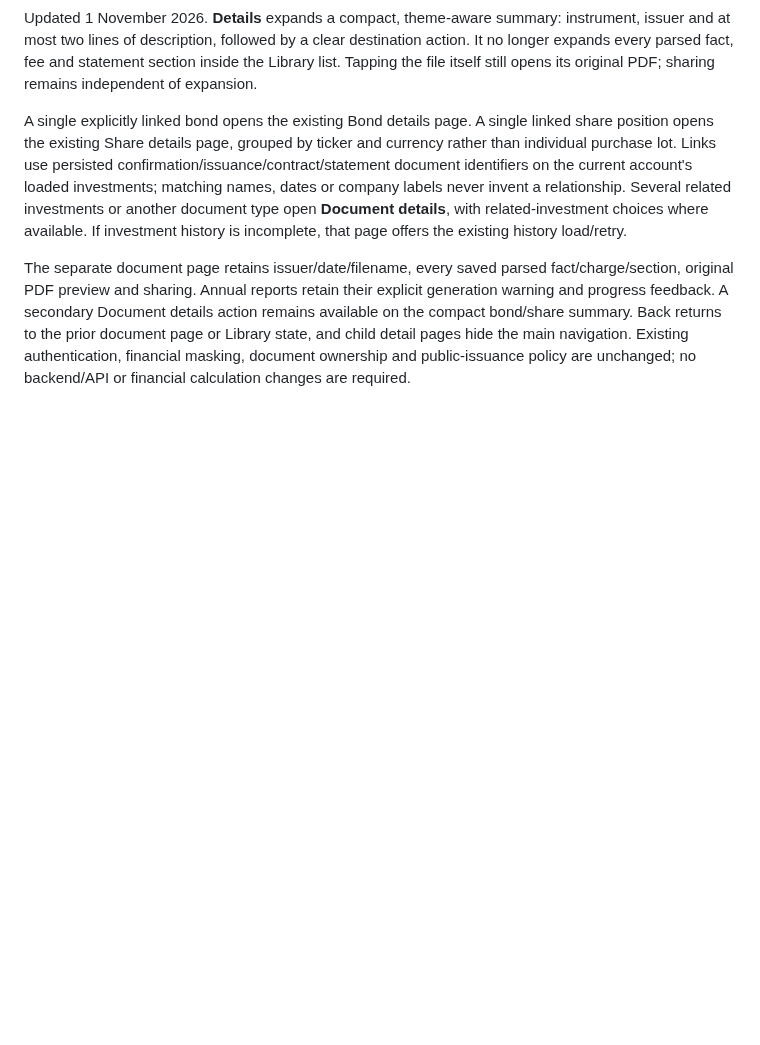
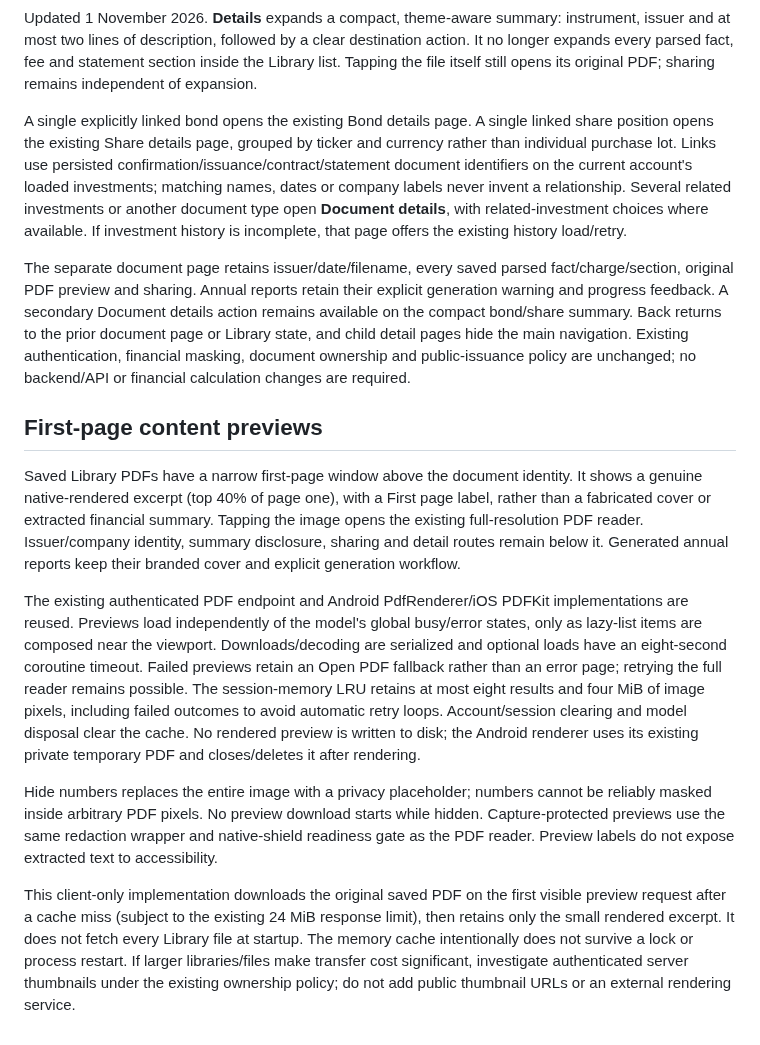
Before and after one commit to OresteGabo/portfolio, a Markdown page: docs/DOCUMENT_IMPORT_CONVERSATION.md, the part around the change. Rendered like a GitHub page; blank space fills up the shorter version.

```diff
--- a/docs/DOCUMENT_IMPORT_CONVERSATION.md
+++ b/docs/DOCUMENT_IMPORT_CONVERSATION.md
@@ -30,3 +30,13 @@ Updated 1 November 2026. **Details** expands a compact, theme-aware summary: ins
 A single explicitly linked bond opens the existing Bond details page. A single linked share position opens the existing Share details page, grouped by ticker and currency rather than individual purchase lot. Links use persisted confirmation/issuance/contract/statement document identifiers on the current account's loaded investments; matching names, dates or company labels never invent a relationship. Several related investments or another document type open **Document details**, with related-investment choices where available. If investment history is incomplete, that page offers the existing history load/retry.
 
 The separate document page retains issuer/date/filename, every saved parsed fact/charge/section, original PDF preview and sharing. Annual reports retain their explicit generation warning and progress feedback. A secondary Document details action remains available on the compact bond/share summary. Back returns to the prior document page or Library state, and child detail pages hide the main navigation. Existing authentication, financial masking, document ownership and public-issuance policy are unchanged; no backend/API or financial calculation changes are required.
+
+## First-page content previews
+
+Saved Library PDFs have a narrow first-page window above the document identity. It shows a genuine native-rendered excerpt (top 40% of page one), with a First page label, rather than a fabricated cover or extracted financial summary. Tapping the image opens the existing full-resolution PDF reader. Issuer/company identity, summary disclosure, sharing and detail routes remain below it. Generated annual reports keep their branded cover and explicit generation workflow.
+
+The existing authenticated PDF endpoint and Android PdfRenderer/iOS PDFKit implementations are reused. Previews load independently of the model's global busy/error states, only as lazy-list items are composed near the viewport. Downloads/decoding are serialized and optional loads have an eight-second coroutine timeout. Failed previews retain an Open PDF fallback rather than an error page; retrying the full reader remains possible. The session-memory LRU retains at most eight results and four MiB of image pixels, including failed outcomes to avoid automatic retry loops. Account/session clearing and model disposal clear the cache. No rendered preview is written to disk; the Android renderer uses its existing private temporary PDF and closes/deletes it after rendering.
+
+Hide numbers replaces the entire image with a privacy placeholder; numbers cannot be reliably masked inside arbitrary PDF pixels. No preview download starts while hidden. Capture-protected previews use the same redaction wrapper and native-shield readiness gate as the PDF reader. Preview labels do not expose extracted text to accessibility.
+
+This client-only implementation downloads the original saved PDF on the first visible preview request after a cache miss (subject to the existing 24 MiB response limit), then retains only the small rendered excerpt. It does not fetch every Library file at startup. The memory cache intentionally does not survive a lock or process restart. If larger libraries/files make transfer cost significant, investigate authenticated server thumbnails under the existing ownership policy; do not add public thumbnail URLs or an external rendering service.
```
Also changed, not shown: docs/VERIFICATION.md (+9 -0 lines).
